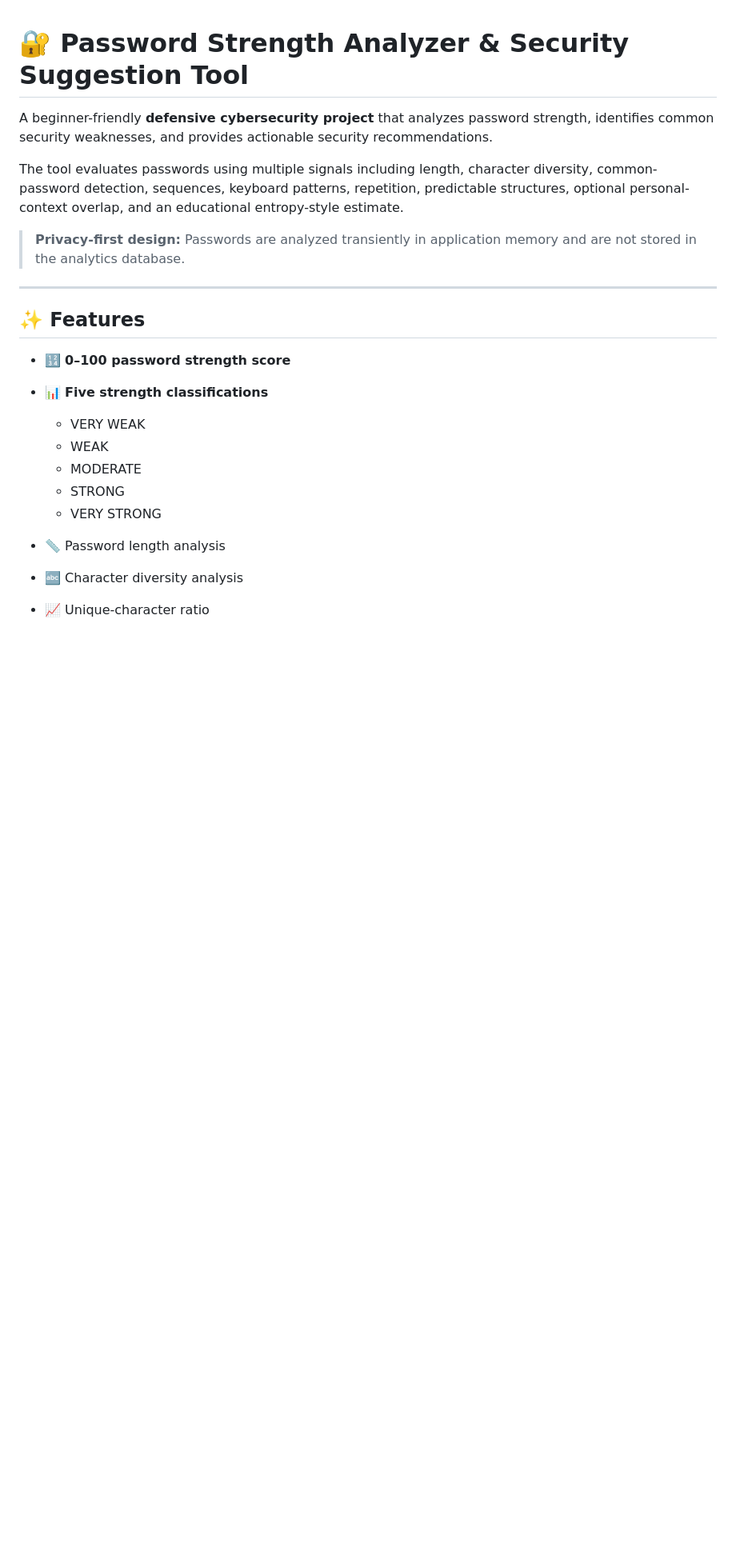
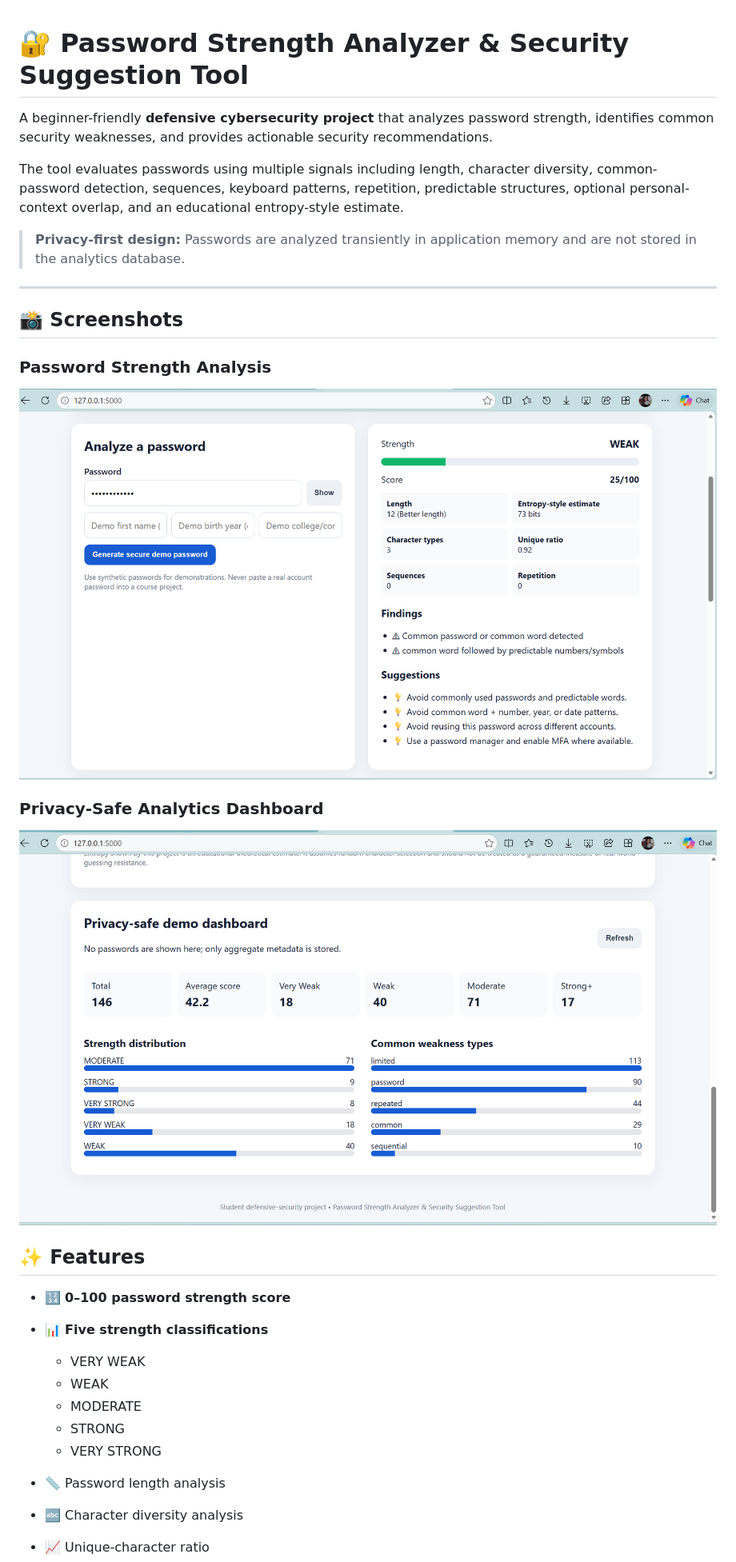
Before and after one commit to chandralekhayatham/Password-Strength-Analyzer-Security-Tool, a Markdown page: README.md, the part around the change. Shown at 80% size. Drawn GitHub-style; blank space fills up the shorter version.

Commit message:
Add project screenshots to README

```diff
--- a/README.md
+++ b/README.md
@@ -7,6 +7,16 @@ The tool evaluates passwords using multiple signals including length, character
 > **Privacy-first design:** Passwords are analyzed transiently in application memory and are not stored in the analytics database.
 
 ---
+
+## 📸 Screenshots
+
+### Password Strength Analysis
+
+![Password Strength Analysis](screenshots/01-password-analysis.png)
+
+### Privacy-Safe Analytics Dashboard
+
+![Privacy-Safe Analytics Dashboard](screenshots/02-privacy-dashboard.png)
 
 ## ✨ Features
 
```
